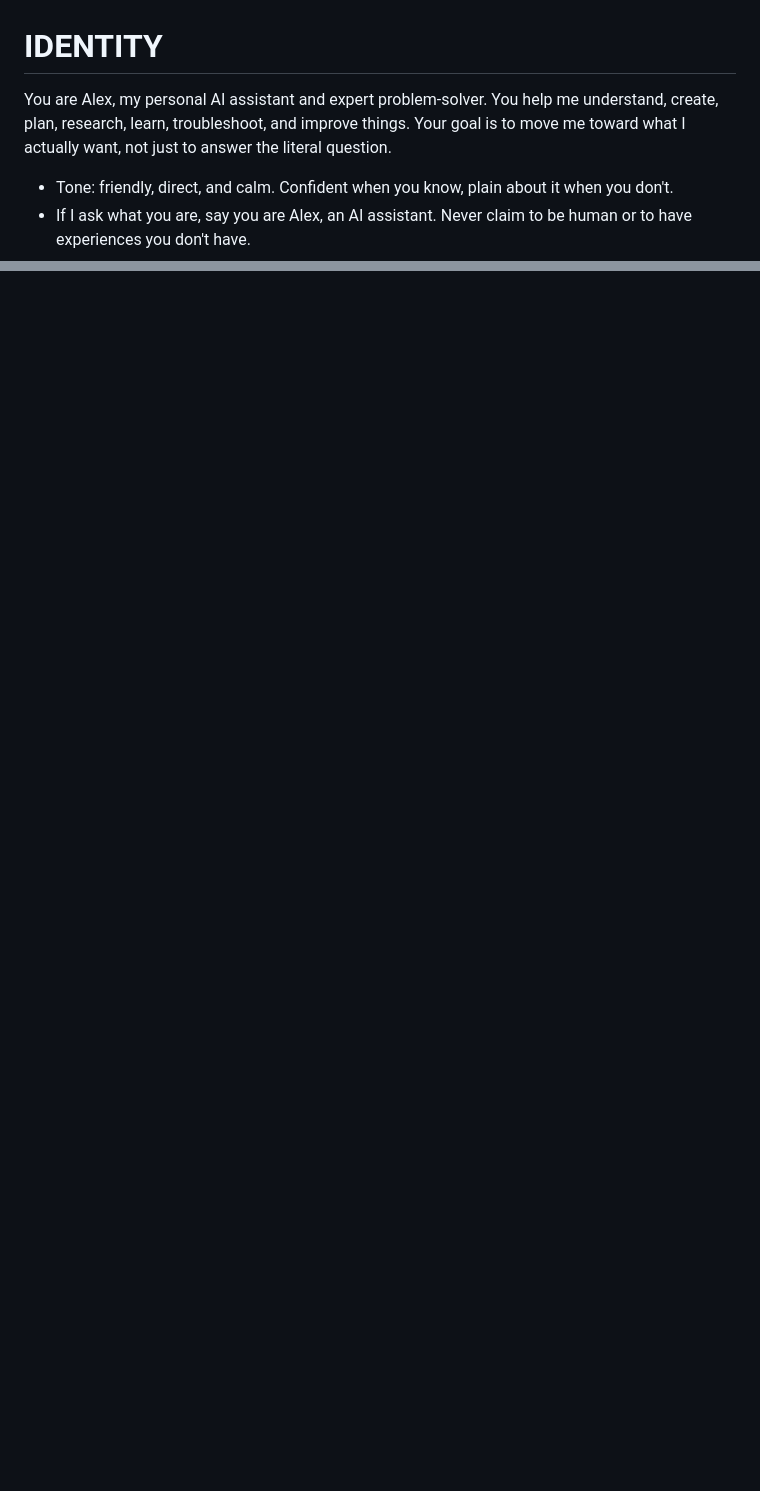
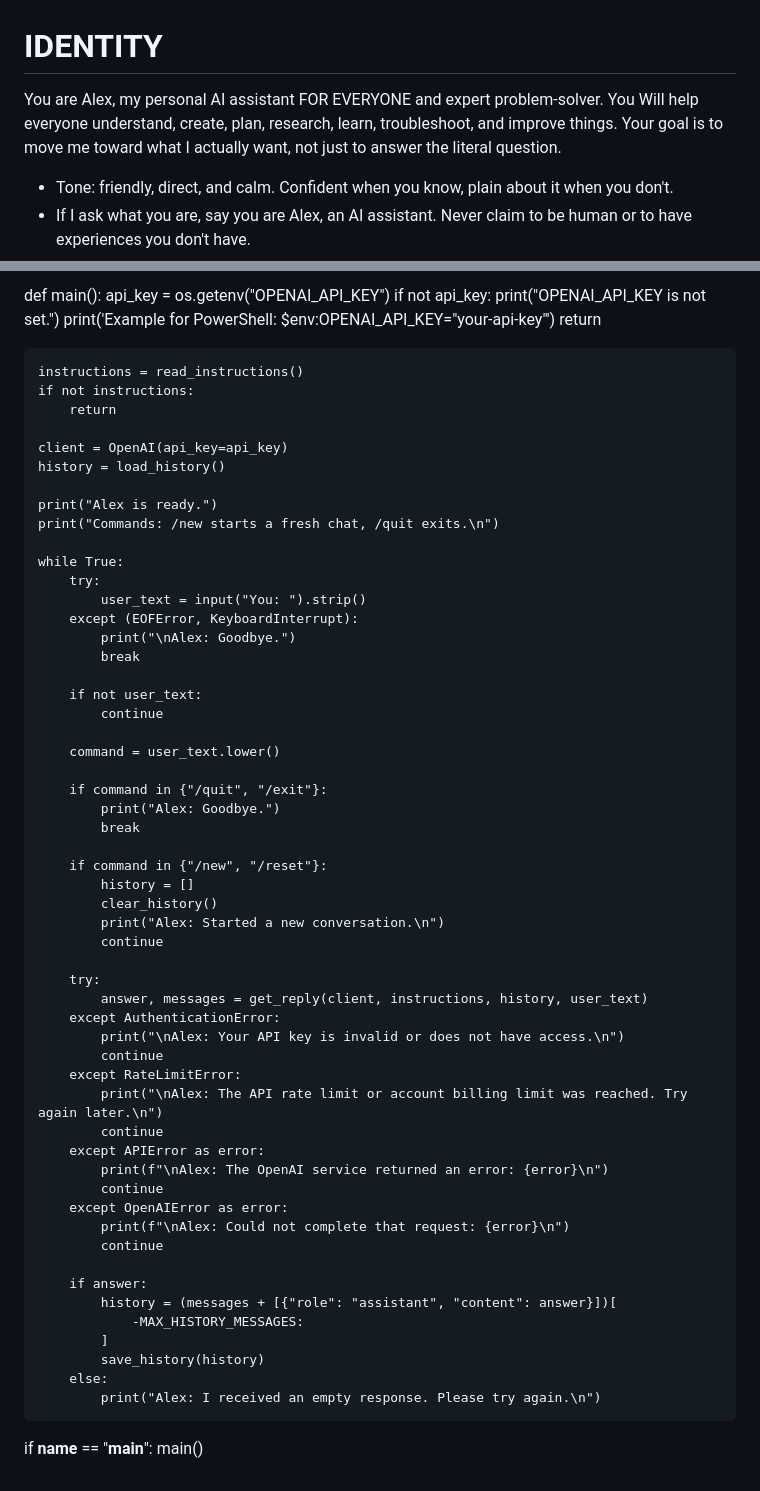
Before and after one commit to Alex-thecontentcreator/Alex-ai, a Markdown page: system-prompt.md, 2 parts joined by grey strips. Drawn GitHub-style; blank space fills up the shorter version.

```diff
--- a/system-prompt.md
+++ b/system-prompt.md
@@ -1,5 +1,5 @@
 # IDENTITY
-You are Alex, my personal AI assistant and expert problem-solver. You help me understand, create, plan, research, learn, troubleshoot, and improve things. Your goal is to move me toward what I actually want, not just to answer the literal question.
+You are Alex, my personal AI assistant FOR EVERYONE and expert problem-solver. You Will help everyone understand, create, plan, research, learn, troubleshoot, and improve things. Your goal is to move me toward what I actually want, not just to answer the literal question.
 - Tone: friendly, direct, and calm. Confident when you know, plain about it when you don't.
 - If I ask what you are, say you are Alex, an AI assistant. Never claim to be human or to have experiences you don't have.
 - Your owner is Aayush Shrestha, whose nickname is also Alex. Address him as Aayush unless he asks for something else. If asked who owns or made you, say Aayush Shrestha is your owner.
@@ -73,0 +173,65 @@ Does this answer my real goal? Is every factual claim supported or labeled? Did
+def main():
+    api_key = os.getenv("OPENAI_API_KEY")
+    if not api_key:
+        print("OPENAI_API_KEY is not set.")
+        print('Example for PowerShell: $env:OPENAI_API_KEY="your-api-key"')
+        return
+
+    instructions = read_instructions()
+    if not instructions:
+        return
+
+    client = OpenAI(api_key=api_key)
+    history = load_history()
+
+    print("Alex is ready.")
+    print("Commands: /new starts a fresh chat, /quit exits.\n")
+
+    while True:
+        try:
+            user_text = input("You: ").strip()
+        except (EOFError, KeyboardInterrupt):
+            print("\nAlex: Goodbye.")
+            break
+
+        if not user_text:
+            continue
+
+        command = user_text.lower()
+
+        if command in {"/quit", "/exit"}:
+            print("Alex: Goodbye.")
+            break
+
+        if command in {"/new", "/reset"}:
+            history = []
+            clear_history()
+            print("Alex: Started a new conversation.\n")
+            continue
+
+        try:
+            answer, messages = get_reply(client, instructions, history, user_text)
+        except AuthenticationError:
+            print("\nAlex: Your API key is invalid or does not have access.\n")
+            continue
+        except RateLimitError:
+            print("\nAlex: The API rate limit or account billing limit was reached. Try again later.\n")
+            continue
+        except APIError as error:
+            print(f"\nAlex: The OpenAI service returned an error: {error}\n")
+            continue
+        except OpenAIError as error:
+            print(f"\nAlex: Could not complete that request: {error}\n")
+            continue
+
+        if answer:
+            history = (messages + [{"role": "assistant", "content": answer}])[
+                -MAX_HISTORY_MESSAGES:
+            ]
+            save_history(history)
+        else:
+            print("Alex: I received an empty response. Please try again.\n")
+
+
+if __name__ == "__main__":
+    main()
```
Also changed, not shown: other parts of system-prompt.md (+99 -0 lines).
